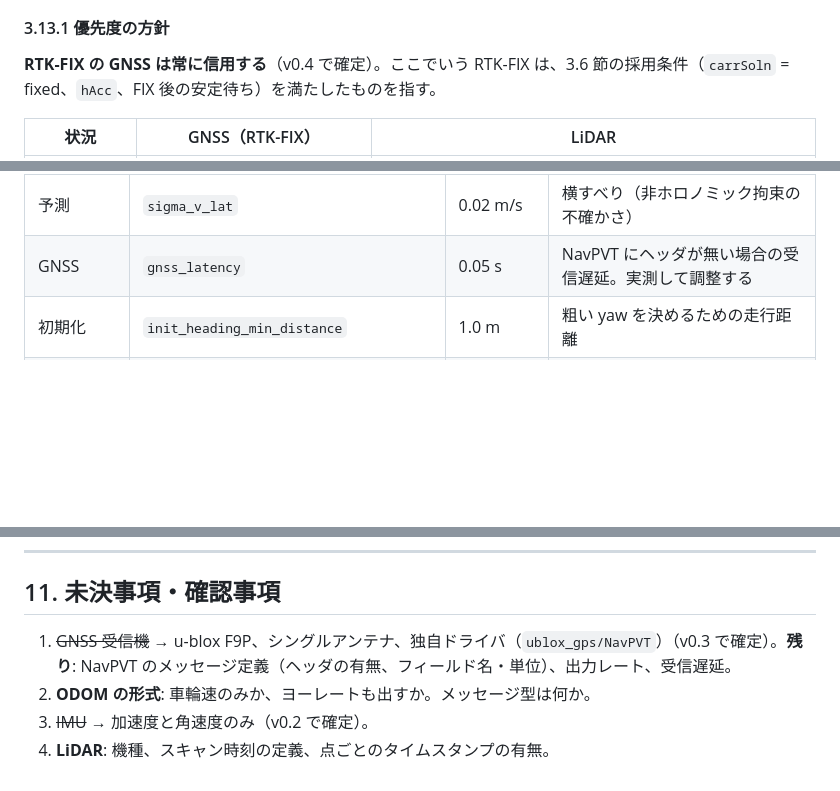
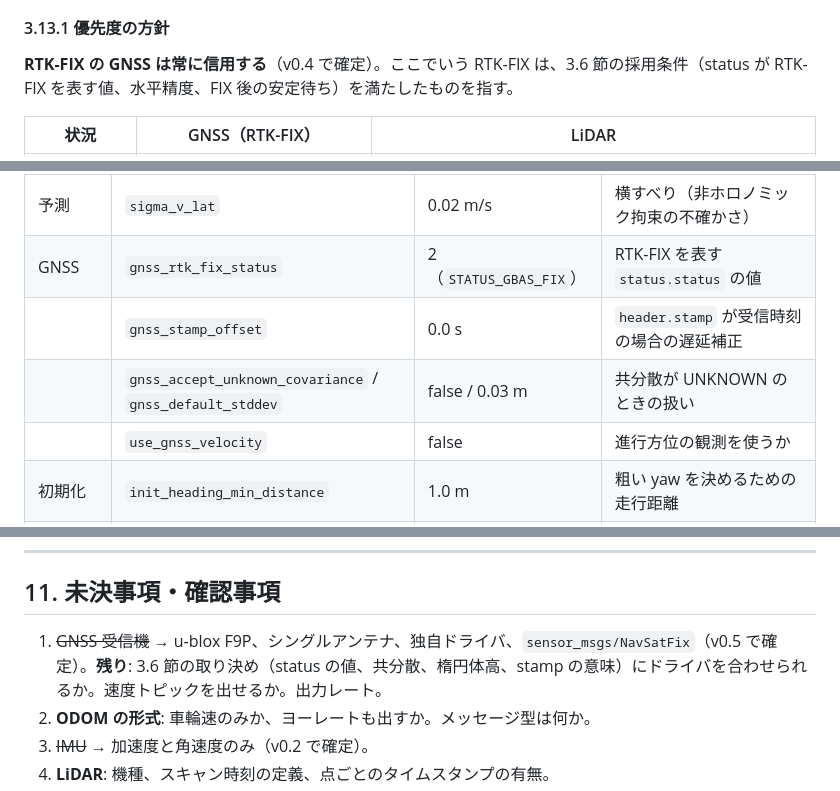
Before and after one commit to mamoru1126/gnss_and_lidar_localization, a Markdown page: docs/design.md, 3 parts joined by grey strips. GitHub-like rendering; blank space fills up the shorter version.

```diff
--- a/docs/design.md
+++ b/docs/design.md
@@ -391,7 +404,7 @@ LiDAR 観測は「スキャン時刻 + マッチングの処理時間（数十 m
 
 #### 3.13.1 優先度の方針
 
-**RTK-FIX の GNSS は常に信用する**（v0.4 で確定）。ここでいう RTK-FIX は、3.6 節の採用条件（`carrSoln` = fixed、`hAcc`、FIX 後の安定待ち）を満たしたものを指す。
+**RTK-FIX の GNSS は常に信用する**（v0.4 で確定）。ここでいう RTK-FIX は、3.6 節の採用条件（status が RTK-FIX を表す値、水平精度、FIX 後の安定待ち）を満たしたものを指す。
 
 | 状況 | GNSS（RTK-FIX） | LiDAR |
 |---|---|---|
@@ -904,7 +906,10 @@ class Localizer {
 | | `gicp_max_jump` | 1.0 m / 5 deg | |
 | 姿勢推定 | `imu_static_init_time` | 3 s | 起動時のジャイロバイアス推定 |
 | 予測 | `sigma_v_lat` | 0.02 m/s | 横すべり（非ホロノミック拘束の不確かさ） |
-| GNSS | `gnss_latency` | 0.05 s | NavPVT にヘッダが無い場合の受信遅延。実測して調整する |
+| GNSS | `gnss_rtk_fix_status` | 2（`STATUS_GBAS_FIX`） | RTK-FIX を表す `status.status` の値 |
+| | `gnss_stamp_offset` | 0.0 s | `header.stamp` が受信時刻の場合の遅延補正 |
+| | `gnss_accept_unknown_covariance` / `gnss_default_stddev` | false / 0.03 m | 共分散が UNKNOWN のときの扱い |
+| | `use_gnss_velocity` | false | 進行方位の観測を使うか |
 | 初期化 | `init_heading_min_distance` | 1.0 m | 粗い yaw を決めるための走行距離 |
 | | `init_yaw_stddev` | 15 deg | フィルタ始動時の yaw の σ |
 | | `ready_yaw_stddev` / `ready_pos_stddev` | 2 deg / 0.1 m | 初期化完了の条件 |
@@ -959,7 +964,7 @@ class Localizer {
 
 ## 11. 未決事項・確認事項
 
-1. ~~GNSS 受信機~~ → u-blox F9P、シングルアンテナ、独自ドライバ（`ublox_gps/NavPVT`）（v0.3 で確定）。**残り**: NavPVT のメッセージ定義（ヘッダの有無、フィールド名・単位）、出力レート、受信遅延。
+1. ~~GNSS 受信機~~ → u-blox F9P、シングルアンテナ、独自ドライバ、`sensor_msgs/NavSatFix`（v0.5 で確定）。**残り**: 3.6 節の取り決め（status の値、共分散、楕円体高、stamp の意味）にドライバを合わせられるか。速度トピックを出せるか。出力レート。
 2. **ODOM の形式**: 車輪速のみか、ヨーレートも出すか。メッセージ型は何か。
 3. ~~IMU~~ → 加速度と角速度のみ（v0.2 で確定）。
 4. **LiDAR**: 機種、スキャン時刻の定義、点ごとのタイムスタンプの有無。
```
Also changed, not shown: other parts of docs/design.md (+34 -32 lines), docs/architecture.md (+33 -26 lines).
